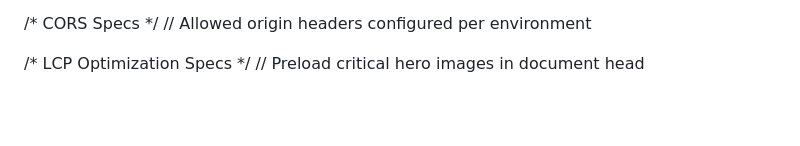
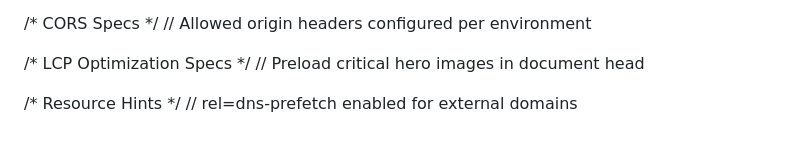
Before and after one commit to Akshat-xe/Lens-Shtar, a Markdown page: README.md, the part around the change. GitHub-like rendering; blank space fills up the shorter version.

Commit message:
Docs: Add HTML head DNS-prefetch link specs

```diff
--- a/README.md
+++ b/README.md
@@ -97,3 +97,7 @@ const STORAGE_KEYS = { THEME: 'app_theme_pref', LANG: 'app_locale_pref' };
 
 /* LCP Optimization Specs */
 // Preload critical hero images in document head
+
+
+/* Resource Hints */
+// rel=dns-prefetch enabled for external domains
```
